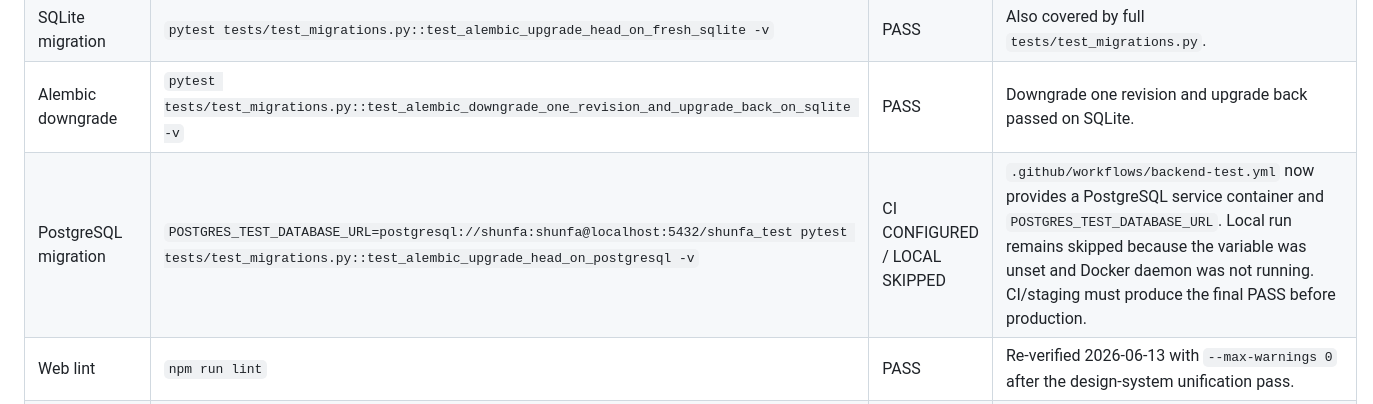
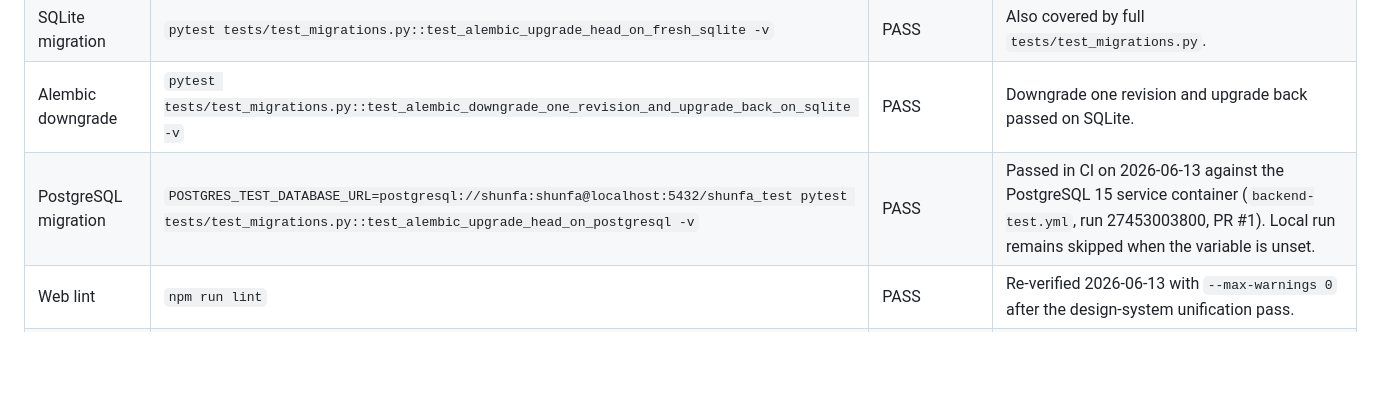
Before and after one commit to Zhongxihuang/shunfa, a Markdown page: docs/launch-checklist.md, the part around the change. GitHub-like rendering; blank space fills up the shorter version.

Commit message:
docs: record PostgreSQL migration PASS from CI run 27453003800

```diff
--- a/docs/launch-checklist.md
+++ b/docs/launch-checklist.md
@@ -19,7 +19,7 @@
 | Mypy | `mypy app --ignore-missing-imports` | PASS | Re-verified 2026-06-13, no issues in 62 source files. Uses `backend/mypy.ini`; SQLAlchemy model typing remains a future hardening area. |
 | SQLite migration | `pytest tests/test_migrations.py::test_alembic_upgrade_head_on_fresh_sqlite -v` | PASS | Also covered by full `tests/test_migrations.py`. |
 | Alembic downgrade | `pytest tests/test_migrations.py::test_alembic_downgrade_one_revision_and_upgrade_back_on_sqlite -v` | PASS | Downgrade one revision and upgrade back passed on SQLite. |
-| PostgreSQL migration | `POSTGRES_TEST_DATABASE_URL=postgresql://shunfa:shunfa@localhost:5432/shunfa_test pytest tests/test_migrations.py::test_alembic_upgrade_head_on_postgresql -v` | CI CONFIGURED / LOCAL SKIPPED | `.github/workflows/backend-test.yml` now provides a PostgreSQL service container and `POSTGRES_TEST_DATABASE_URL`. Local run remains skipped because the variable was unset and Docker daemon was not running. CI/staging must produce the final PASS before production. |
+| PostgreSQL migration | `POSTGRES_TEST_DATABASE_URL=postgresql://shunfa:shunfa@localhost:5432/shunfa_test pytest tests/test_migrations.py::test_alembic_upgrade_head_on_postgresql -v` | PASS | Passed in CI on 2026-06-13 against the PostgreSQL 15 service container (`backend-test.yml`, run 27453003800, PR #1). Local run remains skipped when the variable is unset. |
 | Web lint | `npm run lint` | PASS | Re-verified 2026-06-13 with `--max-warnings 0` after the design-system unification pass. |
 | Web build | `npm run build` in CI or local non-sandbox environment | PASS | Re-verified 2026-06-13 with Next.js/Turbopack after the design-system unification pass; also configured in `.github/workflows/web-test.yml`. |
 | Scripted launch smoke | `pytest tests/test_launch_smoke.py -v` | PASS | Covers register -> save key -> select topic -> generate -> preview -> compose assets -> publish -> profile with mocked AI providers; duplicate publish leaves points/streak unchanged. |
```
